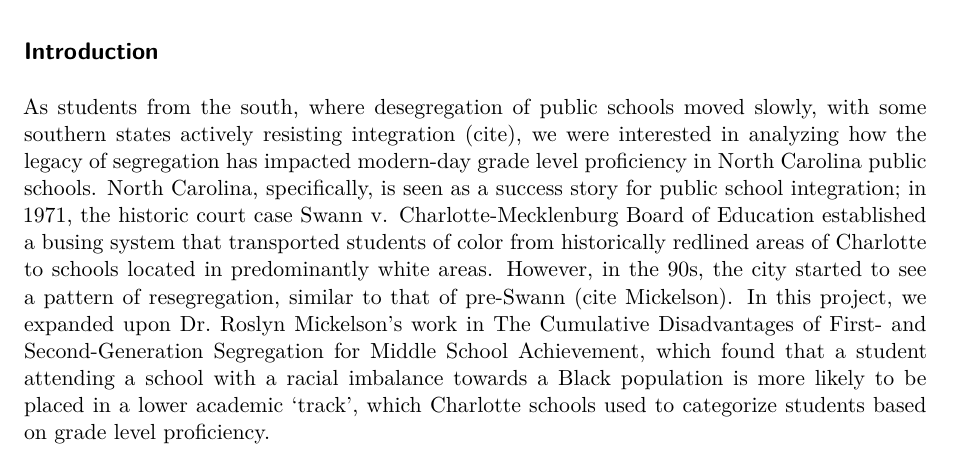
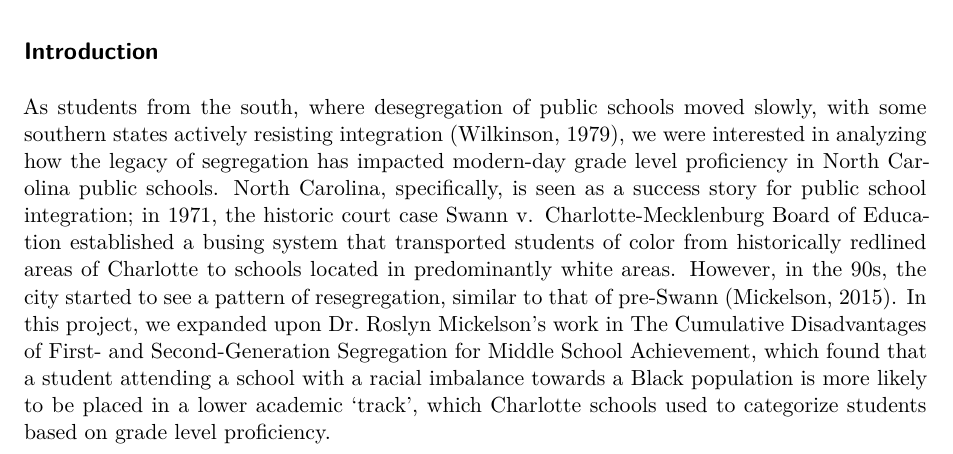
Before and after one commit to alanqiao6/Achievement-Gaps, a Quarto document (final.qmd): part of page 1 of 4, cut so that both start at the same text. Rendered offline with R 4.5, knitr and Pandoc in place of Quarto, then LaTeX, with nearby package versions; some code elsewhere in the file could not run offline.

Commit message:
citations

```diff
--- a/final.qmd
+++ b/final.qmd
@@ -122,7 +122,7 @@ nc_school <- nc_school |>
 
 ## Introduction
 
-As students from the south, where desegregation of public schools moved slowly, with some southern states actively resisting integration (cite), we were interested in analyzing how the legacy of segregation has impacted modern-day grade level proficiency in North Carolina public schools. North Carolina, specifically, is seen as a success story for public school integration; in 1971, the historic court case Swann v. Charlotte-Mecklenburg Board of Education established a busing system that transported students of color from historically redlined areas of Charlotte to schools located in predominantly white areas. However, in the 90s, the city started to see a pattern of resegregation, similar to that of pre-Swann (cite Mickelson). In this project, we expanded upon Dr. Roslyn Mickelson’s work in The Cumulative Disadvantages of First- and Second-Generation Segregation for Middle School Achievement, which found that a student attending a school with a racial imbalance towards a Black population is more likely to be placed in a lower academic ‘track’, which Charlotte schools used to categorize students based on grade level proficiency.
+As students from the south, where desegregation of public schools moved slowly, with some southern states actively resisting integration (Wilkinson, 1979), we were interested in analyzing how the legacy of segregation has impacted modern-day grade level proficiency in North Carolina public schools. North Carolina, specifically, is seen as a success story for public school integration; in 1971, the historic court case Swann v. Charlotte-Mecklenburg Board of Education established a busing system that transported students of color from historically redlined areas of Charlotte to schools located in predominantly white areas. However, in the 90s, the city started to see a pattern of resegregation, similar to that of pre-Swann (Mickelson, 2015). In this project, we expanded upon Dr. Roslyn Mickelson’s work in The Cumulative Disadvantages of First- and Second-Generation Segregation for Middle School Achievement, which found that a student attending a school with a racial imbalance towards a Black population is more likely to be placed in a lower academic ‘track’, which Charlotte schools used to categorize students based on grade level proficiency.
 
 We wanted to see if the conclusions and implications of Dr. Mickelson’s paper rings true in modern times across the entire state of North Carolina. Using a dataset that recorded the percentage of students of different demographics that are grade level proficient and college/career ready in the 2016-2017 academic school year, the bar graph below plots the overall grade level proficiency of students that are Asian, Black, Hispanic, white, are economically disadvantaged, have limited English proficiency, and have disabilities across all North Carolina schools, it can be seen that there is a large gap between white students grade level proficiency (the plotted red line) and Black students, Hispanic students, economically disadvantaged students, students with limited English proficiency, and students with disabilities’ grade level proficiency. The bar graph shows there are still existing achievement gaps between minority students and white students. This provided further motivation in analyzing how the percentage of white students and different minority students in a school, shaped by the legacy of segregation, may impact grade level proficiency. Our research question is: how do the white students, students of color, economically disadvantaged students, students with limited English proficiency, and students with disabilities affect grade level proficiency of a North Carolina public school? We hypothesized that the higher the percentage of white students in a school’s student body, the higher the overall grade level proficiency of the school. Conversely, the higher the percentage of students of color, economically disadvantaged students, students with limited English proficiency, and students with disabilities, the lower the grade level proficiency of the school.
 
```
